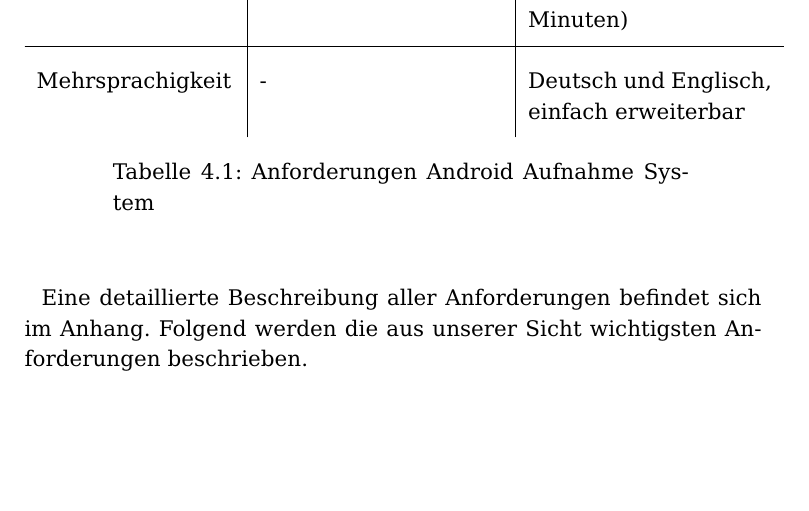
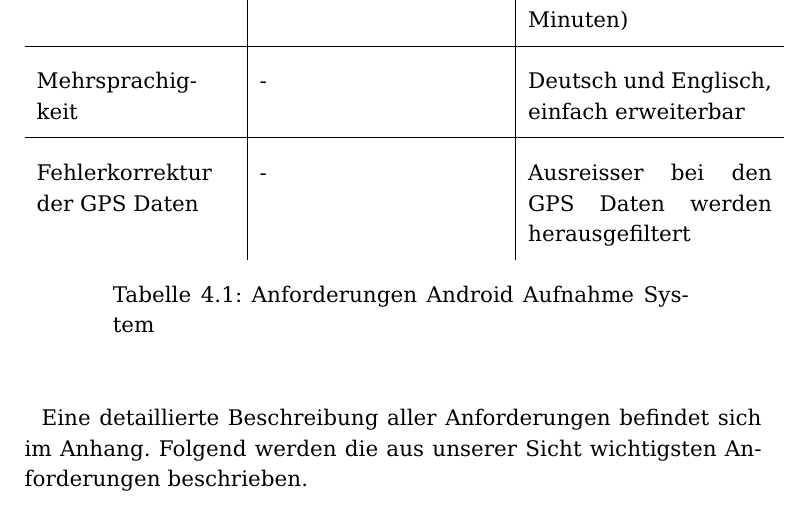
Before and after one commit to fbentele/TourLiveDoku, a LaTeX thesis (main.tex, which reads chapter/40aufnahmesystem.tex): part of page 22 of 36, cut so that both start at the same text, the shorter picture padded with empty space. Compiled offline with pdfLaTeX.

Commit message:
aufnahmesystem

```diff
--- a/chapter/40aufnahmesystem.tex
+++ b/chapter/40aufnahmesystem.tex
@@ -47,8 +47,9 @@ Eine kurze Übersicht \"{u}ber die bereits bestehenden Funktionen und den neu er
     \hline
     Alarming Funktion & - & Treten Probleme aus, so wird darauf hingewiesen (z.B. keine GPS Daten w\"{a}hrend 2 Minuten)\\
     \hline
-    Mehrsprachigkeit & - & Deutsch und Englisch, einfach erweiterbar\\
-
+    Mehrsprachig- keit & - & Deutsch und Englisch, einfach erweiterbar\\
+    \hline
+    Fehlerkorrektur der GPS Daten & - & Ausreisser bei den GPS Daten werden herausgefiltert\\
 
 
 \caption{Anforderungen Android Aufnahme System}
```
